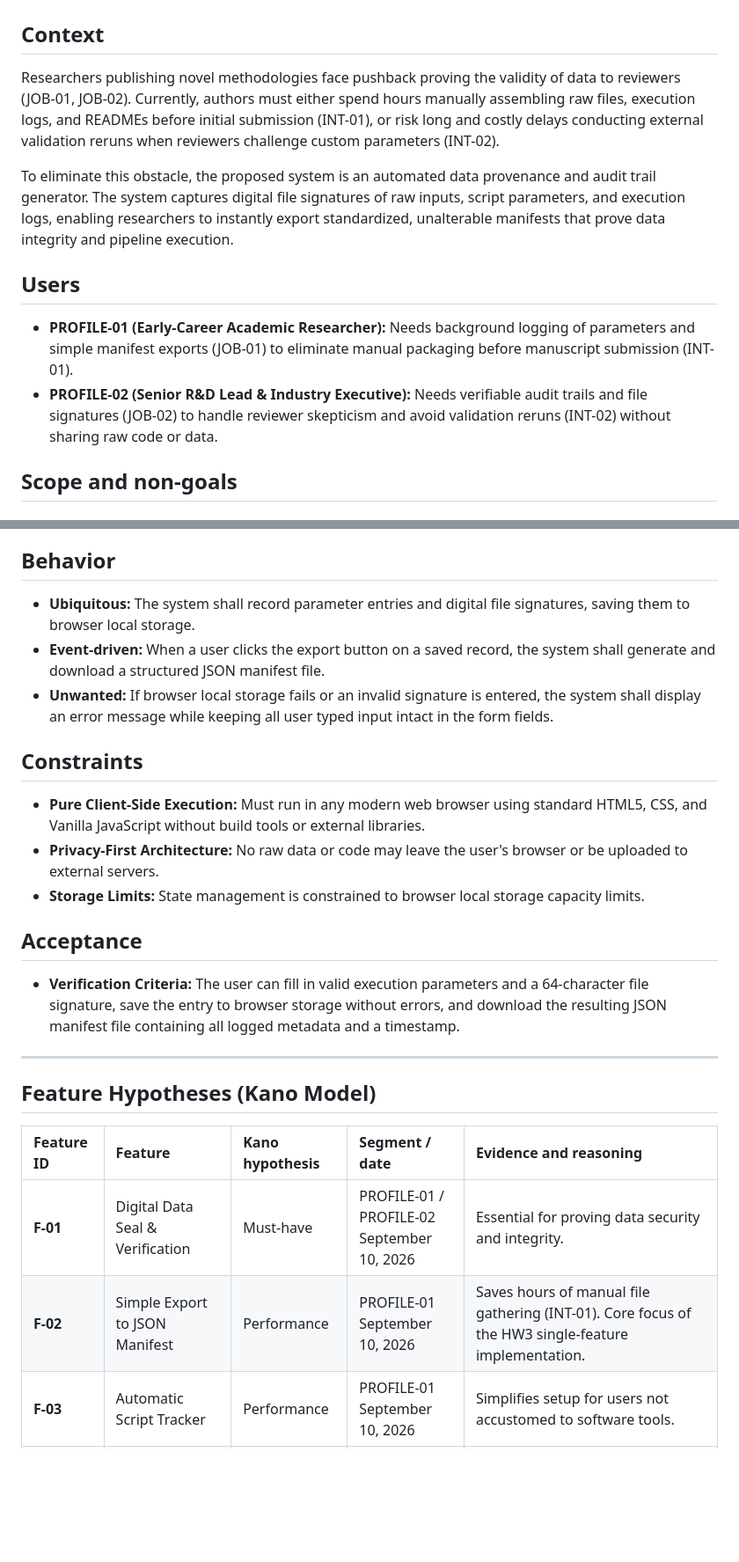
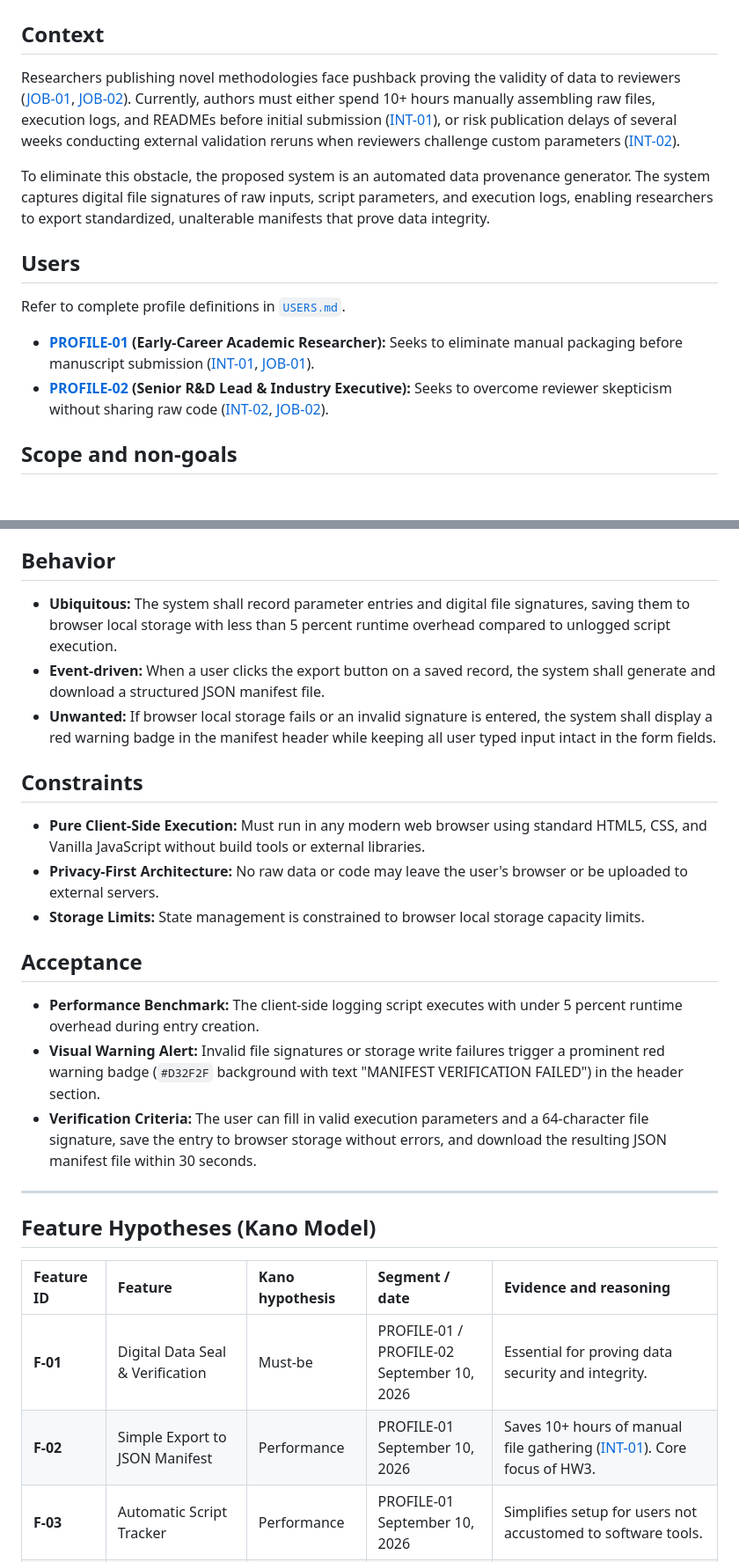
Before and after one commit to Kcornett533/mgt3745-hw3, a Markdown page: context/FEATURES.md, 2 parts joined by grey strips. Shown at 88% size. Drawn GitHub-style; blank space fills up the shorter version.

```diff
--- a/context/FEATURES.md
+++ b/context/FEATURES.md
@@ -1,13 +1,14 @@
 # Features and specification
 
 ## Context
-Researchers publishing novel methodologies face pushback proving the validity of data to reviewers (JOB-01, JOB-02). Currently, authors must either spend hours manually assembling raw files, execution logs, and READMEs before initial submission (INT-01), or risk long and costly delays conducting external validation reruns when reviewers challenge custom parameters (INT-02).
+Researchers publishing novel methodologies face pushback proving the validity of data to reviewers ([JOB-01](USERS.md), [JOB-02](USERS.md)). Currently, authors must either spend 10+ hours manually assembling raw files, execution logs, and READMEs before initial submission ([INT-01](USERS.md)), or risk publication delays of several weeks conducting external validation reruns when reviewers challenge custom parameters ([INT-02](USERS.md)).
 
-To eliminate this obstacle, the proposed system is an automated data provenance and audit trail generator. The system captures digital file signatures of raw inputs, script parameters, and execution logs, enabling researchers to instantly export standardized, unalterable manifests that prove data integrity and pipeline execution.
+To eliminate this obstacle, the proposed system is an automated data provenance generator. The system captures digital file signatures of raw inputs, script parameters, and execution logs, enabling researchers to export standardized, unalterable manifests that prove data integrity.
 
 ## Users
-* **PROFILE-01 (Early-Career Academic Researcher):** Needs background logging of parameters and simple manifest exports (JOB-01) to eliminate manual packaging before manuscript submission (INT-01).
-* **PROFILE-02 (Senior R&D Lead & Industry Executive):** Needs verifiable audit trails and file signatures (JOB-02) to handle reviewer skepticism and avoid validation reruns (INT-02) without sharing raw code or data.
+Refer to complete profile definitions in [`USERS.md`](USERS.md).
+* **[PROFILE-01](USERS.md) (Early-Career Academic Researcher):** Seeks to eliminate manual packaging before manuscript submission ([INT-01](USERS.md), [JOB-01](USERS.md)).
+* **[PROFILE-02](USERS.md) (Senior R&D Lead & Industry Executive):** Seeks to overcome reviewer skepticism without sharing raw code ([INT-02](USERS.md), [JOB-02](USERS.md)).
 
 ## Scope and non-goals
 
@@ -23,9 +24,9 @@ To eliminate this obstacle, the proposed system is an automated data provenance
 * **Cloud Sync & User Logins:** Transmitting user data over network servers or requiring account creation.
 
 ## Behavior
-* **Ubiquitous:** The system shall record parameter entries and digital file signatures, saving them to browser local storage.
+* **Ubiquitous:** The system shall record parameter entries and digital file signatures, saving them to browser local storage with less than 5 percent runtime overhead compared to unlogged script execution.
 * **Event-driven:** When a user clicks the export button on a saved record, the system shall generate and download a structured JSON manifest file.
-* **Unwanted:** If browser local storage fails or an invalid signature is entered, the system shall display an error message while keeping all user typed input intact in the form fields.
+* **Unwanted:** If browser local storage fails or an invalid signature is entered, the system shall display a red warning badge in the manifest header while keeping all user typed input intact in the form fields.
 
 ## Constraints
 * **Pure Client-Side Execution:** Must run in any modern web browser using standard HTML5, CSS, and Vanilla JavaScript without build tools or external libraries.
@@ -33,7 +34,9 @@ To eliminate this obstacle, the proposed system is an automated data provenance
 * **Storage Limits:** State management is constrained to browser local storage capacity limits.
 
 ## Acceptance
-* **Verification Criteria:** The user can fill in valid execution parameters and a 64-character file signature, save the entry to browser storage without errors, and download the resulting JSON manifest file containing all logged metadata and a timestamp.
+* **Performance Benchmark:** The client-side logging script executes with under 5 percent runtime overhead during entry creation.
+* **Visual Warning Alert:** Invalid file signatures or storage write failures trigger a prominent red warning badge (`#D32F2F` background with text "MANIFEST VERIFICATION FAILED") in the header section.
+* **Verification Criteria:** The user can fill in valid execution parameters and a 64-character file signature, save the entry to browser storage without errors, and download the resulting JSON manifest file within 30 seconds.
 
 ---
 
@@ -41,6 +44,6 @@ To eliminate this obstacle, the proposed system is an automated data provenance
 
 | Feature ID | Feature | Kano hypothesis | Segment / date | Evidence and reasoning |
 | :--- | :--- | :--- | :--- | :--- |
-| **F-01** | Digital Data Seal & Verification | Must-have | PROFILE-01 / PROFILE-02<br>September 10, 2026 | Essential for proving data security and integrity. |
-| **F-02** | Simple Export to JSON Manifest | Performance | PROFILE-01<br>September 10, 2026 | Saves hours of manual file gathering (INT-01). Core focus of the HW3 single-feature implementation. |
+| **F-01** | Digital Data Seal & Verification | Must-be | PROFILE-01 / PROFILE-02<br>September 10, 2026 | Essential for proving data security and integrity. |
+| **F-02** | Simple Export to JSON Manifest | Performance | PROFILE-01<br>September 10, 2026 | Saves 10+ hours of manual file gathering ([INT-01](USERS.md)). Core focus of HW3. |
 | **F-03** | Automatic Script Tracker | Performance | PROFILE-01<br>September 10, 2026 | Simplifies setup for users not accustomed to software tools. |
```
Also changed, not shown: other parts of context/FEATURES.md (+2 -2 lines).
